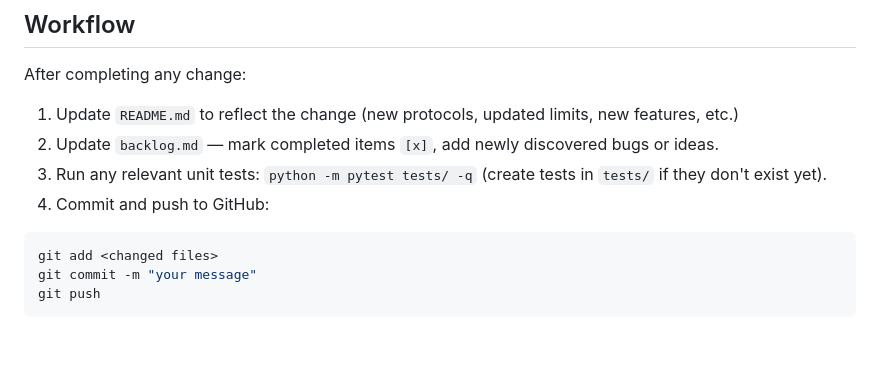
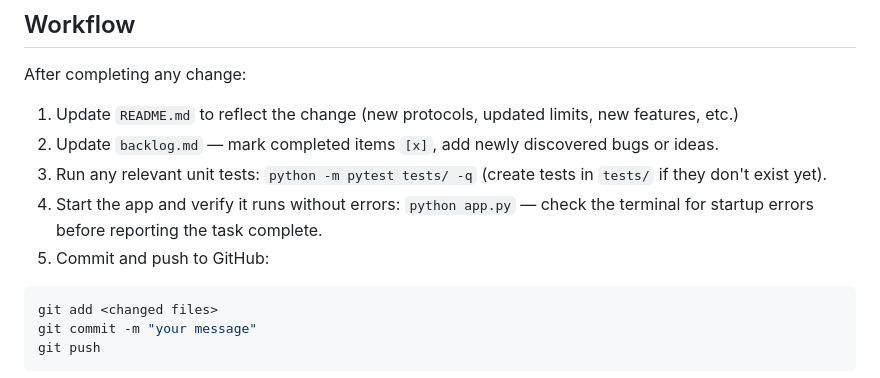
Before and after one commit to sandeep-egalapati-mirai/pcap-vis-anz, a Markdown page: CLAUDE.md, the part around the change. GitHub-like rendering; blank space fills up the shorter version.

Commit message:
docs: add app startup verification step to workflow
Co-Authored-By: Claude Sonnet 4.6 <noreply@anthropic.com>

````diff
--- a/CLAUDE.md
+++ b/CLAUDE.md
@@ -28,7 +28,8 @@ After completing any change:
 1. Update `README.md` to reflect the change (new protocols, updated limits, new features, etc.)
 2. Update `backlog.md` — mark completed items `[x]`, add newly discovered bugs or ideas.
 3. Run any relevant unit tests: `python -m pytest tests/ -q` (create tests in `tests/` if they don't exist yet).
-4. Commit and push to GitHub:
+4. Start the app and verify it runs without errors: `python app.py` — check the terminal for startup errors before reporting the task complete.
+5. Commit and push to GitHub:
 
 ```bash
 git add <changed files>
````
